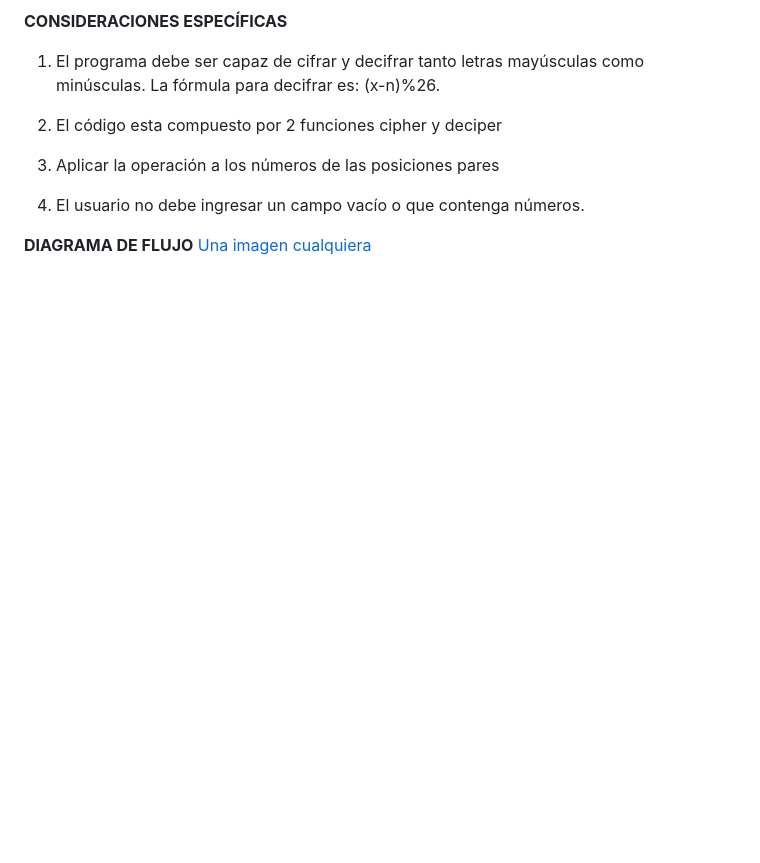
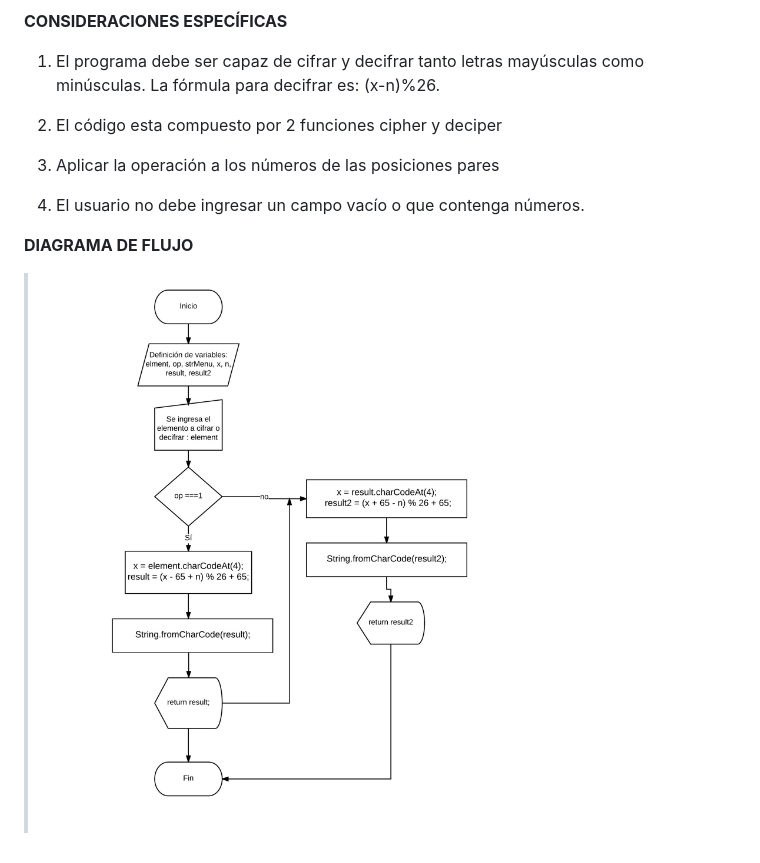
Before and after one commit to Eleyka/Cifrado-C-sar, a Markdown page: README.md, the part around the change. GitHub-like rendering; pictures changed too: DF.jpeg (added); blank space fills up the shorter version.

Commit message:
subiendo Diagrama de flujo

```diff
--- a/README.md
+++ b/README.md
@@ -34,4 +34,4 @@ Es un cifrado de sustitución en que cada letra se reemplaza en otro, esta nueva
 4. El usuario no debe ingresar un campo vacío o que contenga números.
 
 **DIAGRAMA DE FLUJO**
-[Una imagen cualquiera](Diagrama_de_flujo.PNG)
+> ![Una imagen cualquiera](DF.jpeg)
```
Also changed, not shown: Diagrama_de_flujo.png (deleted).
